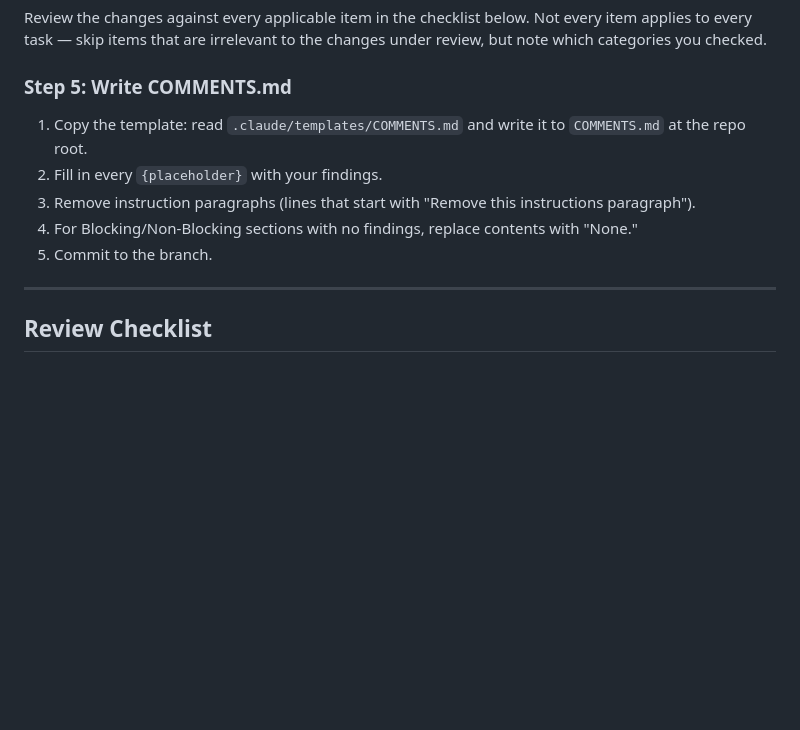
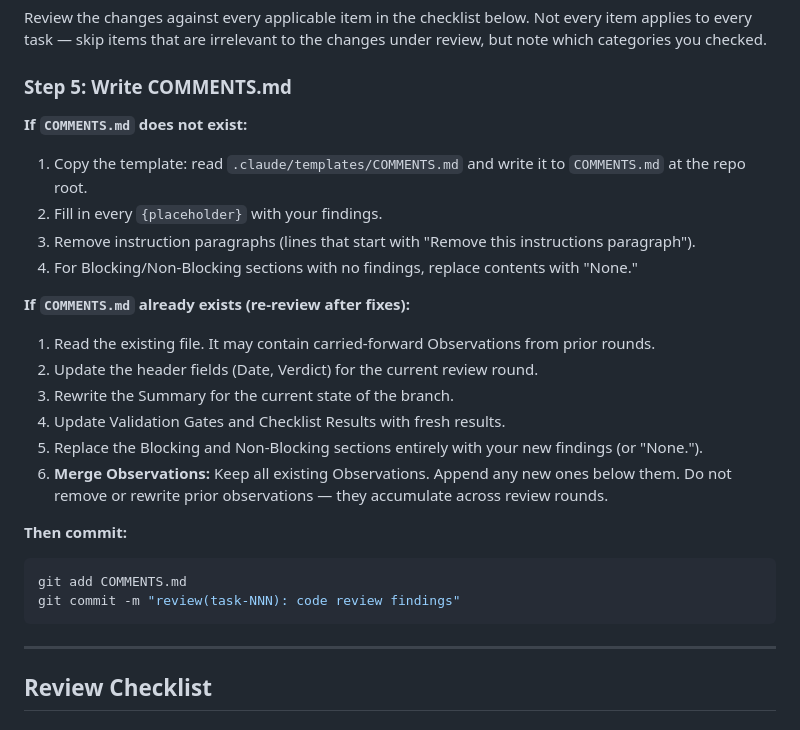
Before and after one commit to textbundle/textbundler-extension, a Markdown page: .claude/agents/reviewer.md, the part around the change. Rendered like a GitHub page; blank space fills up the shorter version.

Commit message:
build: reviewer merges into existing COMMENTS.md on re-review
On re-review rounds, the reviewer updates header/summary/findings
but preserves and appends to the Observations section so insights
accumulate across review cycles instead of being overwritten.

````diff
--- a/.claude/agents/reviewer.md
+++ b/.claude/agents/reviewer.md
@@ -76,11 +76,28 @@ Review the changes against every applicable item in the checklist below. Not eve
 
 ### Step 5: Write COMMENTS.md
 
+**If `COMMENTS.md` does not exist:**
+
 1. Copy the template: read `.claude/templates/COMMENTS.md` and write it to `COMMENTS.md` at the repo root.
 2. Fill in every `{placeholder}` with your findings.
 3. Remove instruction paragraphs (lines that start with "Remove this instructions paragraph").
 4. For Blocking/Non-Blocking sections with no findings, replace contents with "None."
-5. Commit to the branch.
+
+**If `COMMENTS.md` already exists (re-review after fixes):**
+
+1. Read the existing file. It may contain carried-forward Observations from prior rounds.
+2. Update the header fields (Date, Verdict) for the current review round.
+3. Rewrite the Summary for the current state of the branch.
+4. Update Validation Gates and Checklist Results with fresh results.
+5. Replace the Blocking and Non-Blocking sections entirely with your new findings (or "None.").
+6. **Merge Observations:** Keep all existing Observations. Append any new ones below them. Do not remove or rewrite prior observations — they accumulate across review rounds.
+
+**Then commit:**
+
+```bash
+git add COMMENTS.md
+git commit -m "review(task-NNN): code review findings"
+```
 
 ---
 
````
